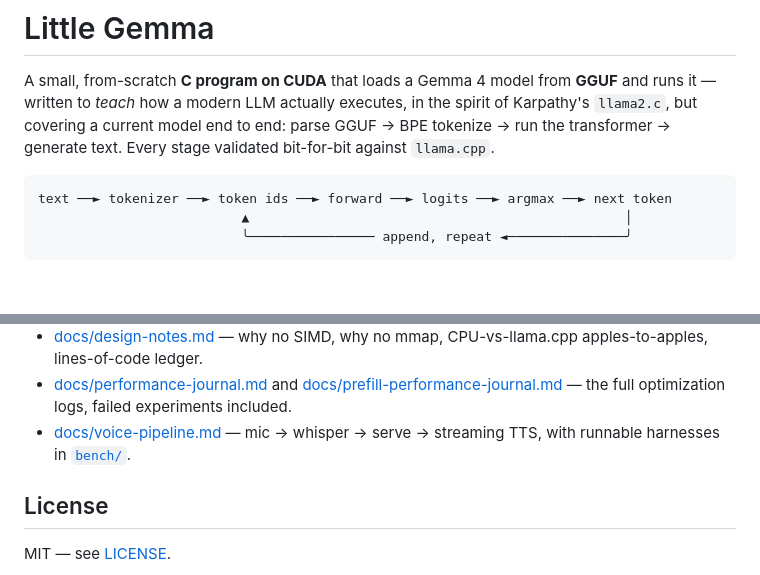
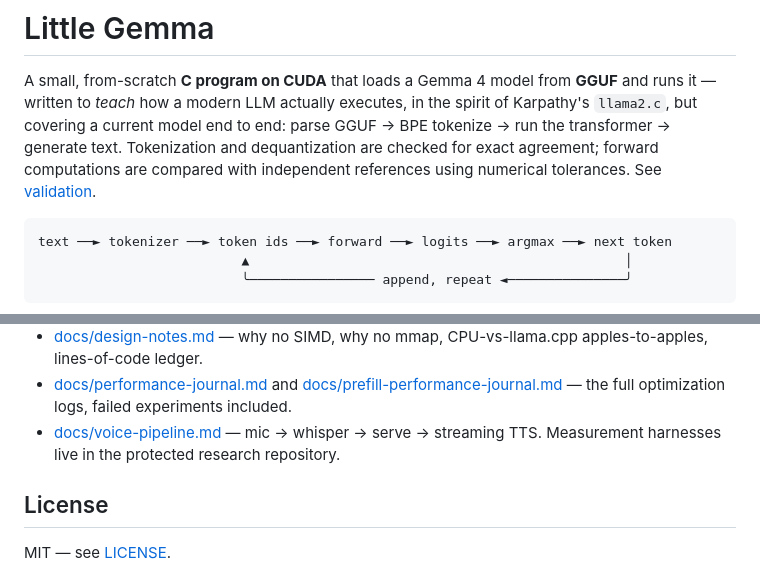
Before and after one commit to cortexist/little-gemma, a Markdown page: README.md, 2 parts joined by grey strips. GitHub-like rendering; blank space fills up the shorter version.

Commit message:
Clarify numerical validation and research harness location

````diff
--- a/README.md
+++ b/README.md
@@ -3,8 +3,10 @@
 A small, from-scratch **C program on CUDA** that loads a Gemma 4 model from
 **GGUF** and runs it — written to *teach* how a modern LLM actually executes,
 in the spirit of Karpathy's `llama2.c`, but covering a current model end to
-end: parse GGUF → BPE tokenize → run the transformer → generate text. Every
-stage validated bit-for-bit against `llama.cpp`.
+end: parse GGUF → BPE tokenize → run the transformer → generate text.
+Tokenization and dequantization are checked for exact agreement; forward
+computations are compared with independent references using numerical
+tolerances. See [validation](docs/architecture.md#validation).
 
 ```
 text ──► tokenizer ──► token ids ──► forward ──► logits ──► argmax ──► next token
@@ -169,7 +171,7 @@ socket clients.
   [docs/prefill-performance-journal.md](docs/prefill-performance-journal.md)
   — the full optimization logs, failed experiments included.
 - [docs/voice-pipeline.md](docs/voice-pipeline.md) — mic → whisper → serve →
-  streaming TTS, with runnable harnesses in [`bench/`](bench/).
+  streaming TTS. Measurement harnesses live in the protected research repository.
 
 ## License
 
````
